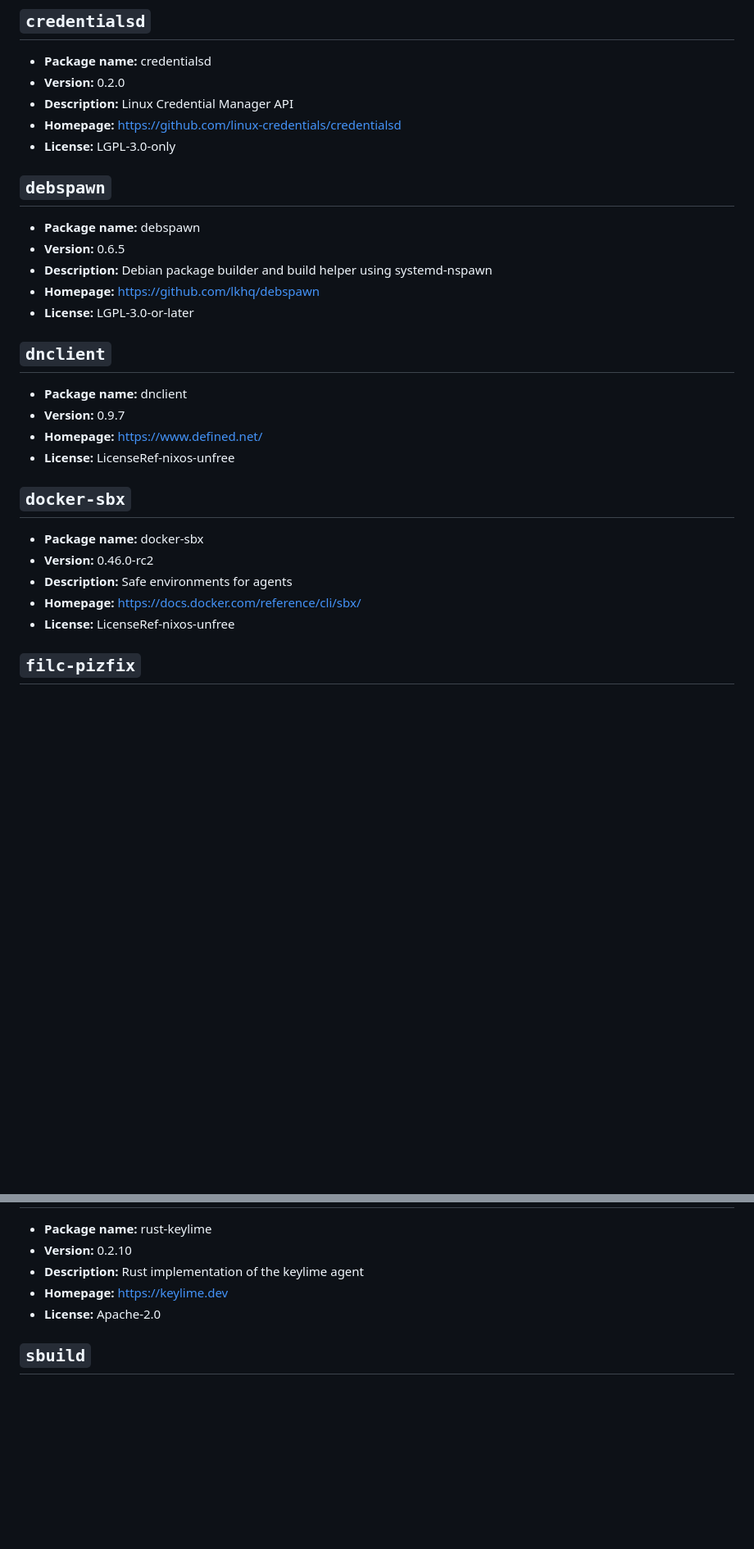
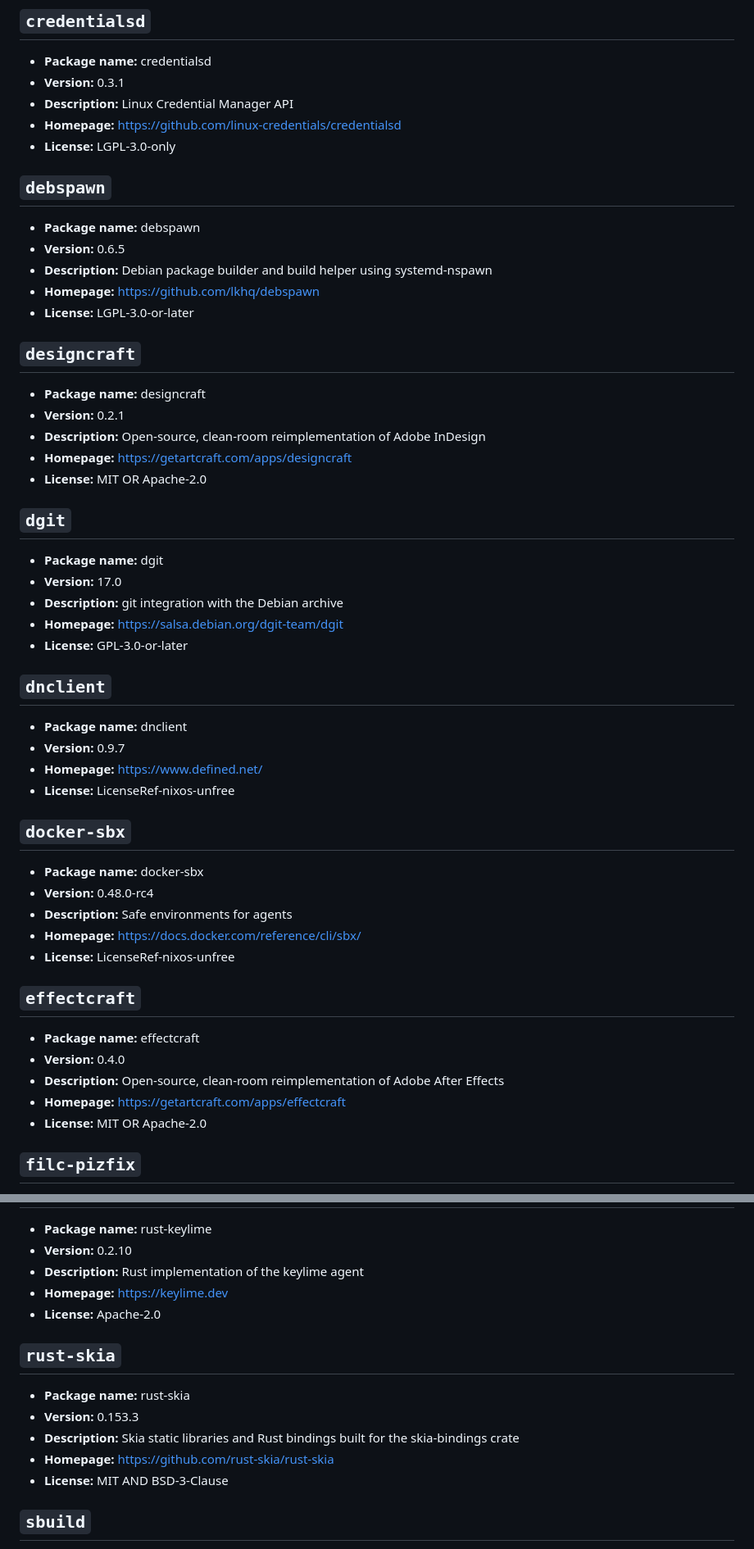
Before and after one commit to Skyb0rg007/packages, a Markdown page: NixOS/README.md, 2 parts joined by grey strips. Shown at 82% size. Rendered like a GitHub page; blank space fills up the shorter version.

```diff
--- a/NixOS/README.md
+++ b/NixOS/README.md
@@ -101,7 +101,7 @@ Generated from 57 packages.
 ## `credentialsd`
 
 - **Package name:** credentialsd
-- **Version:** 0.2.0
+- **Version:** 0.3.1
 - **Description:** Linux Credential Manager API
 - **Homepage:** [https://github.com/linux-credentials/credentialsd](https://github.com/linux-credentials/credentialsd)
 - **License:** LGPL-3.0-only
@@ -114,6 +114,22 @@ Generated from 57 packages.
 - **Homepage:** [https://github.com/lkhq/debspawn](https://github.com/lkhq/debspawn)
 - **License:** LGPL-3.0-or-later
 
+## `designcraft`
+
+- **Package name:** designcraft
+- **Version:** 0.2.1
+- **Description:** Open-source, clean-room reimplementation of Adobe InDesign
+- **Homepage:** [https://getartcraft.com/apps/designcraft](https://getartcraft.com/apps/designcraft)
+- **License:** MIT OR Apache-2.0
+
+## `dgit`
+
+- **Package name:** dgit
+- **Version:** 17.0
+- **Description:** git integration with the Debian archive
+- **Homepage:** [https://salsa.debian.org/dgit-team/dgit](https://salsa.debian.org/dgit-team/dgit)
+- **License:** GPL-3.0-or-later
+
 ## `dnclient`
 
 - **Package name:** dnclient
@@ -124,10 +140,18 @@ Generated from 57 packages.
 ## `docker-sbx`
 
 - **Package name:** docker-sbx
-- **Version:** 0.46.0-rc2
+- **Version:** 0.48.0-rc4
 - **Description:** Safe environments for agents
 - **Homepage:** [https://docs.docker.com/reference/cli/sbx/](https://docs.docker.com/reference/cli/sbx/)
 - **License:** LicenseRef-nixos-unfree
+
+## `effectcraft`
+
+- **Package name:** effectcraft
+- **Version:** 0.4.0
+- **Description:** Open-source, clean-room reimplementation of Adobe After Effects
+- **Homepage:** [https://getartcraft.com/apps/effectcraft](https://getartcraft.com/apps/effectcraft)
+- **License:** MIT OR Apache-2.0
 
 ## `filc-pizfix`
 
@@ -352,6 +416,14 @@ Generated from 57 packages.
 - **Homepage:** [https://keylime.dev](https://keylime.dev)
 - **License:** Apache-2.0
 
+## `rust-skia`
+
+- **Package name:** rust-skia
+- **Version:** 0.153.3
+- **Description:** Skia static libraries and Rust bindings built for the skia-bindings crate
+- **Homepage:** [https://github.com/rust-skia/rust-skia](https://github.com/rust-skia/rust-skia)
+- **License:** MIT AND BSD-3-Clause
+
 ## `sbuild`
 
 - **Package name:** sbuild
```
Also changed, not shown: other parts of NixOS/README.md (+85 -20 lines).
